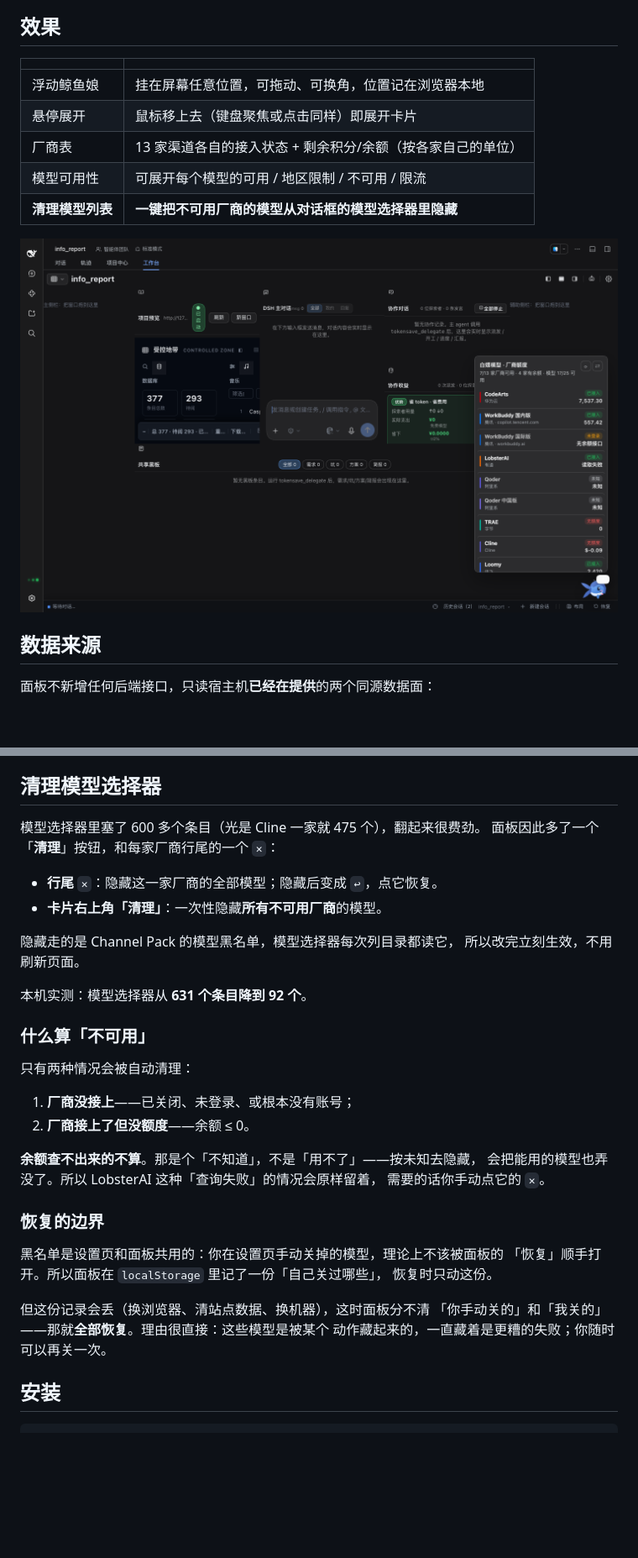
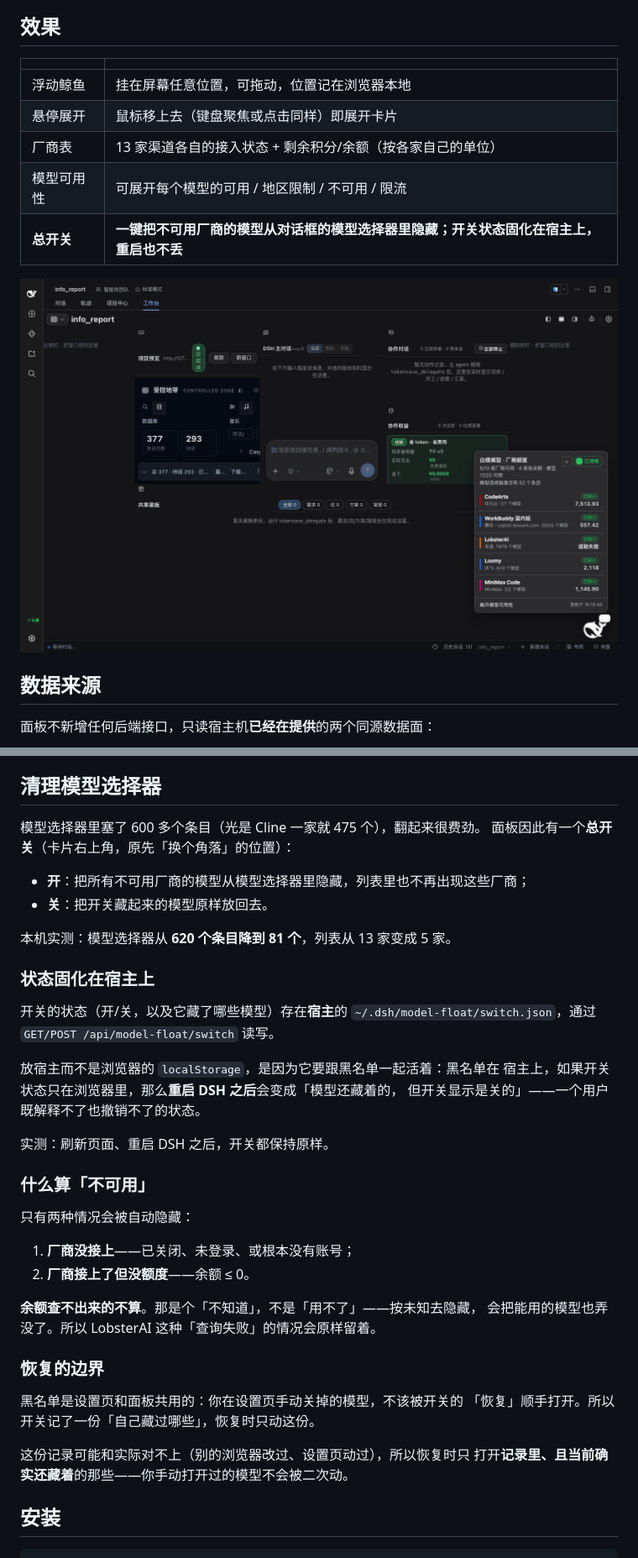
Before and after one commit to weifengit/dsh-model-float, a Markdown page: README.md, 2 parts joined by grey strips. Shown at 84% size. Rendered like a GitHub page; pictures changed too: docs/screenshot.png; blank space fills up the shorter version.

```diff
--- a/README.md
+++ b/README.md
@@ -14,11 +14,11 @@
 
 | | |
 |---|---|
-| 浮动鲸鱼娘 | 挂在屏幕任意位置，可拖动、可换角，位置记在浏览器本地 |
+| 浮动鲸鱼 | 挂在屏幕任意位置，可拖动，位置记在浏览器本地 |
 | 悬停展开 | 鼠标移上去（键盘聚焦或点击同样）即展开卡片 |
 | 厂商表 | 13 家渠道各自的接入状态 + 剩余积分/余额（按各家自己的单位） |
 | 模型可用性 | 可展开每个模型的可用 / 地区限制 / 不可用 / 限流 |
-| **清理模型列表** | **一键把不可用厂商的模型从对话框的模型选择器里隐藏** |
+| **总开关** | **一键把不可用厂商的模型从对话框的模型选择器里隐藏；开关状态固化在宿主上，重启也不丢** |
 
 ![面板](docs/screenshot.png)
 
@@ -48,36 +48,42 @@
 ## 清理模型选择器
 
 模型选择器里塞了 600 多个条目（光是 Cline 一家就 475 个），翻起来很费劲。
-面板因此多了一个「**清理**」按钮，和每家厂商行尾的一个 `✕`：
+面板因此有一个**总开关**（卡片右上角，原先「换个角落」的位置）：
 
-- **行尾 `✕`**：隐藏这一家厂商的全部模型；隐藏后变成 `↩`，点它恢复。
-- **卡片右上角「清理」**：一次性隐藏**所有不可用厂商**的模型。
+- **开**：把所有不可用厂商的模型从模型选择器里隐藏，列表里也不再出现这些厂商；
+- **关**：把开关藏起来的模型原样放回去。
 
-隐藏走的是 Channel Pack 的模型黑名单，模型选择器每次列目录都读它，
-所以改完立刻生效，不用刷新页面。
+本机实测：模型选择器从 **620 个条目降到 81 个**，列表从 13 家变成 5 家。
 
-本机实测：模型选择器从 **631 个条目降到 92 个**。
+### 状态固化在宿主上
+
+开关的状态（开/关，以及它藏了哪些模型）存在**宿主**的
+`~/.dsh/model-float/switch.json`，通过 `GET/POST /api/model-float/switch`
+读写。
+
+放宿主而不是浏览器的 `localStorage`，是因为它要跟黑名单一起活着：黑名单在
+宿主上，如果开关状态只在浏览器里，那么**重启 DSH 之后**会变成「模型还藏着的，
+但开关显示是关的」——一个用户既解释不了也撤销不了的状态。
+
+实测：刷新页面、重启 DSH 之后，开关都保持原样。
 
 ### 什么算「不可用」
 
-只有两种情况会被自动清理：
+只有两种情况会被自动隐藏：
 
 1. **厂商没接上**——已关闭、未登录、或根本没有账号；
 2. **厂商接上了但没额度**——余额 ≤ 0。
 
 **余额查不出来的不算**。那是个「不知道」，不是「用不了」——按未知去隐藏，
-会把能用的模型也弄没了。所以 LobsterAI 这种「查询失败」的情况会原样留着，
-需要的话你手动点它的 `✕`。
+会把能用的模型也弄没了。所以 LobsterAI 这种「查询失败」的情况会原样留着。
 
 ### 恢复的边界
 
-黑名单是设置页和面板共用的：你在设置页手动关掉的模型，理论上不该被面板的
-「恢复」顺手打开。所以面板在 `localStorage` 里记了一份「自己关过哪些」，
-恢复时只动这份。
+黑名单是设置页和面板共用的：你在设置页手动关掉的模型，不该被开关的
+「恢复」顺手打开。所以开关记了一份「自己藏过哪些」，恢复时只动这份。
 
-但这份记录会丢（换浏览器、清站点数据、换机器），这时面板分不清
-「你手动关的」和「我关的」——那就**全部恢复**。理由很直接：这些模型是被某个
-动作藏起来的，一直藏着是更糟的失败；你随时可以再关一次。
+这份记录可能和实际对不上（别的浏览器改过、设置页动过），所以恢复时只
+打开**记录里、且当前确实还藏着**的那些——你手动打开过的模型不会被二次动。
 
 ## 安装
 
```
Also changed, not shown: other parts of README.md (+17 -6 lines), 9 other files.
